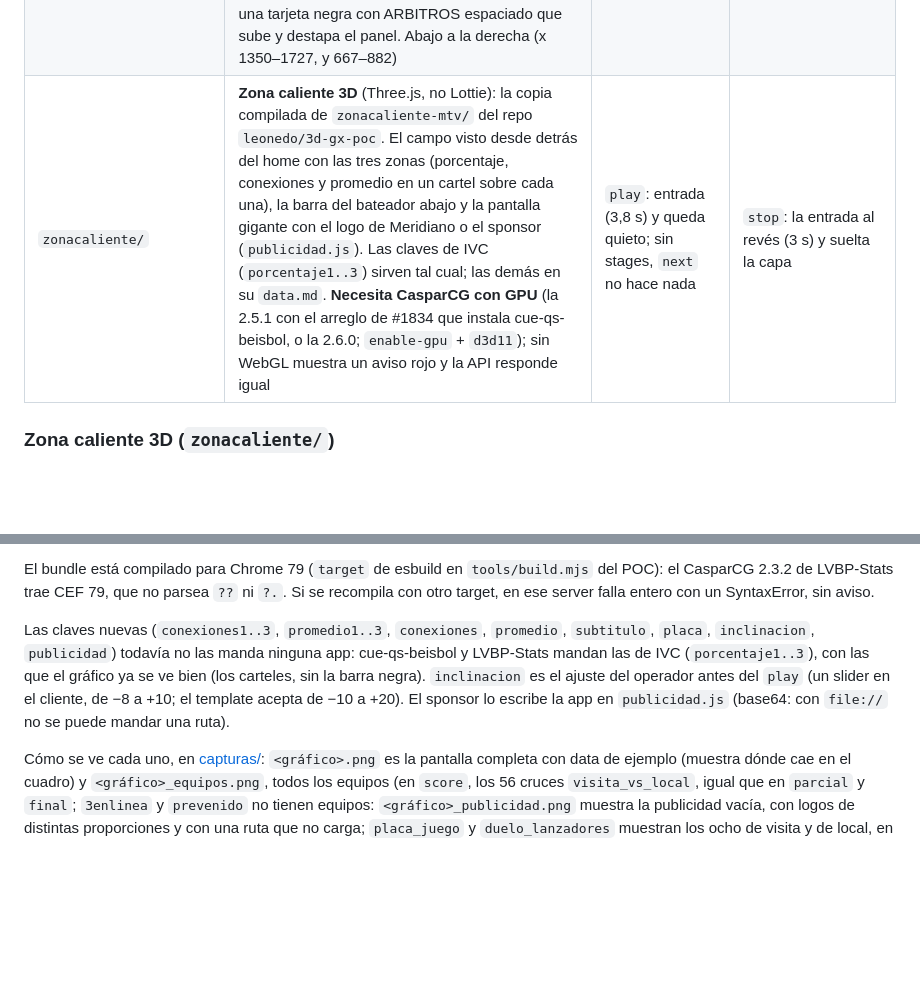
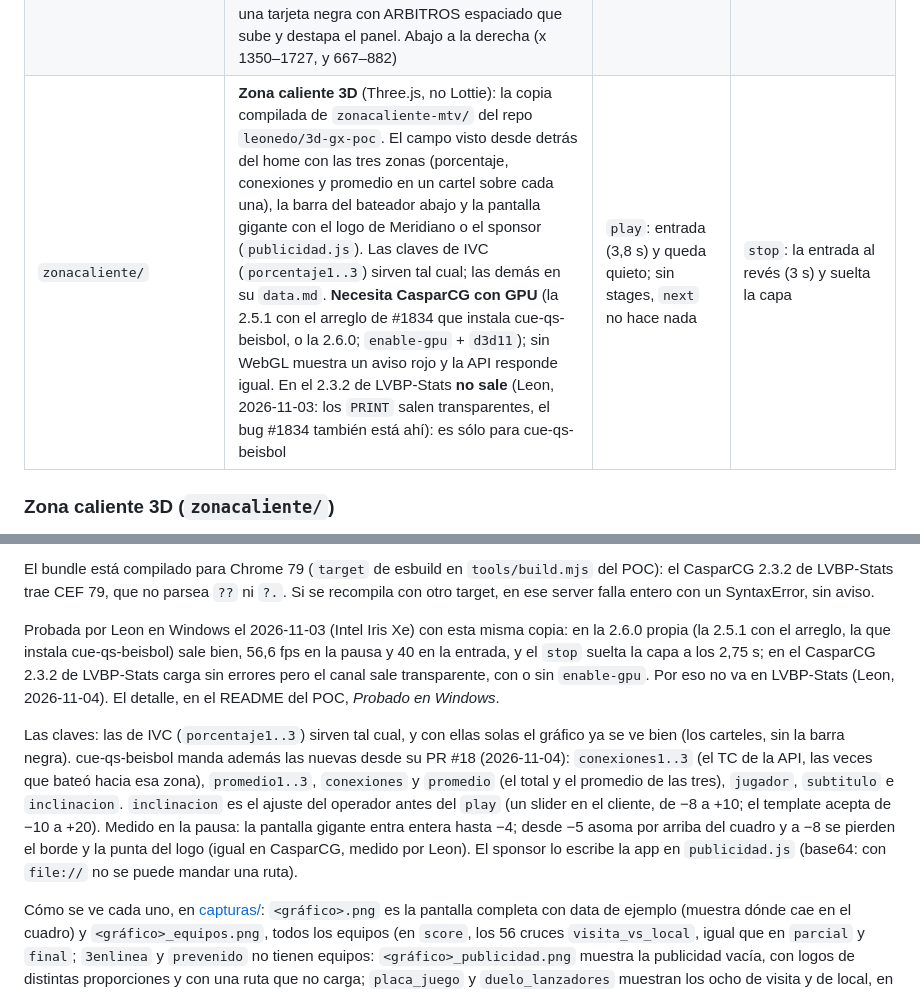
Before and after one commit to leonedo/LVBP-Meridiano, a Markdown page: CLAUDE.md, 2 parts joined by grey strips. GitHub-like rendering; blank space fills up the shorter version.

Commit message:
Zona caliente: lo probado en Windows y hasta dónde entra la pantalla al inclinar
Leon la probó el 2026-11-03 con esta copia contra los dos CasparCG: en la 2.6.0
propia sale bien (56,6 fps en pausa, suelta la capa a los 2,75 s) y en el 2.3.2
de LVBP-Stats el canal sale transparente (el bug #1834 también está ahí), así
que el gráfico es sólo para cue-qs-beisbol, que ya manda las claves nuevas.
`data.md` decía que a −8 la pantalla gigante entraba entera: entra hasta −4,
desde −5 asoma por arriba (medido por software y en CasparCG).

Co-Authored-By: Claude Fable 5.1 <noreply@anthropic.com>
Claude-Session: https://claude.ai/code/session_01DM7A4KUUS8zeVYpQ7w97hs

```diff
--- a/CLAUDE.md
+++ b/CLAUDE.md
@@ -26,7 +26,7 @@ Las keys del UPDATE de cada uno están en su `data.md`.
 | `himno_nacional/` | Lowbar del himno nacional: la barra del bateador con la bandera (`bandera`, una imagen) en lugar del escudo, el país (`texto`) en la barra blanca y HIMNO NACIONAL (`titulo`) en la pestaña negra. Por defecto, Venezuela. Va en el mismo segmento que `placa_juego`, como segunda opción (pedido de Leon, 2026-10-26); abajo a la izquierda, en el lugar de las barras de bateador | stage `play` pause (0–31) | `salida`: la entrada al revés (1 s) |
 | `posiciones/` | Tabla de posiciones, pantalla completa: una caja roja con POSICIONES, una blanca con el logo de Meridiano que sube y destapa la tabla (8 filas: barra del equipo, nombre, JJ, JG, JP y DIF). Las claves son las de `posiciones` de LVBP-Venevision sin AVE (`equipo<n>`, `JJequipo<n>`… y en cada fila las 8 barras apiladas, `<SIGLAS><n>_opacidad`), para que el controlador arme las dos igual (2026-10-28) | stage `play` pause (0–57) | `salida`: la entrada al revés (1,9 s) |
 | `arbitros/` | Los cuatro árbitros: un panel gris con el nombre y la posición de cada uno (`UMPIREHOME`, `UMPIREPRIMERA`, `UMPIRESEGUNDA`, `UMPIRETERCERA`, las claves del gráfico de árbitros de IVC) y la pestaña negra con ARBITROS. Entra una tarjeta negra con ARBITROS espaciado que sube y destapa el panel. Abajo a la derecha (x 1350–1727, y 667–882) | stage `play` pause (0–41) | `salida`: la entrada al revés (1,4 s) |
-| `zonacaliente/` | **Zona caliente 3D** (Three.js, no Lottie): la copia compilada de `zonacaliente-mtv/` del repo `leonedo/3d-gx-poc`. El campo visto desde detrás del home con las tres zonas (porcentaje, conexiones y promedio en un cartel sobre cada una), la barra del bateador abajo y la pantalla gigante con el logo de Meridiano o el sponsor (`publicidad.js`). Las claves de IVC (`porcentaje1..3`) sirven tal cual; las demás en su `data.md`. **Necesita CasparCG con GPU** (la 2.5.1 con el arreglo de #1834 que instala cue-qs-beisbol, o la 2.6.0; `enable-gpu` + `d3d11`); sin WebGL muestra un aviso rojo y la API responde igual | `play`: entrada (3,8 s) y queda quieto; sin stages, `next` no hace nada | `stop`: la entrada al revés (3 s) y suelta la capa |
+| `zonacaliente/` | **Zona caliente 3D** (Three.js, no Lottie): la copia compilada de `zonacaliente-mtv/` del repo `leonedo/3d-gx-poc`. El campo visto desde detrás del home con las tres zonas (porcentaje, conexiones y promedio en un cartel sobre cada una), la barra del bateador abajo y la pantalla gigante con el logo de Meridiano o el sponsor (`publicidad.js`). Las claves de IVC (`porcentaje1..3`) sirven tal cual; las demás en su `data.md`. **Necesita CasparCG con GPU** (la 2.5.1 con el arreglo de #1834 que instala cue-qs-beisbol, o la 2.6.0; `enable-gpu` + `d3d11`); sin WebGL muestra un aviso rojo y la API responde igual. En el 2.3.2 de LVBP-Stats **no sale** (Leon, 2026-11-03: los `PRINT` salen transparentes, el bug #1834 también está ahí): es sólo para cue-qs-beisbol | `play`: entrada (3,8 s) y queda quieto; sin stages, `next` no hace nada | `stop`: la entrada al revés (3 s) y suelta la capa |
 
 ### Zona caliente 3D (`zonacaliente/`)
 
@@ -52,12 +52,21 @@ El bundle está compilado para Chrome 79 (`target` de esbuild en `tools/build.mj
 CasparCG 2.3.2 de LVBP-Stats trae CEF 79, que no parsea `??` ni `?.`. Si se recompila con otro
 target, en ese server falla entero con un SyntaxError, sin aviso.
 
-Las claves nuevas (`conexiones1..3`, `promedio1..3`, `conexiones`, `promedio`, `subtitulo`, `placa`,
-`inclinacion`, `publicidad`) todavía no las manda ninguna app: cue-qs-beisbol y LVBP-Stats mandan
-las de IVC (`porcentaje1..3`), con las que el gráfico ya se ve bien (los carteles, sin la barra
-negra). `inclinacion` es el ajuste del operador antes del `play` (un slider en el cliente, de −8 a
-+10; el template acepta de −10 a +20). El sponsor lo escribe la app en `publicidad.js` (base64: con
-`file://` no se puede mandar una ruta).
+Probada por Leon en Windows el 2026-11-03 (Intel Iris Xe) con esta misma copia: en la 2.6.0 propia
+(la 2.5.1 con el arreglo, la que instala cue-qs-beisbol) sale bien, 56,6 fps en la pausa y 40 en
+la entrada, y el `stop` suelta la capa a los 2,75 s; en el CasparCG 2.3.2 de LVBP-Stats carga sin
+errores pero el canal sale transparente, con o sin `enable-gpu`. Por eso no va en LVBP-Stats
+(Leon, 2026-11-04). El detalle, en el README del POC, *Probado en Windows*.
+
+Las claves: las de IVC (`porcentaje1..3`) sirven tal cual, y con ellas solas el gráfico ya se ve
+bien (los carteles, sin la barra negra). cue-qs-beisbol manda además las nuevas desde su PR #18
+(2026-11-04): `conexiones1..3` (el TC de la API, las veces que bateó hacia esa zona),
+`promedio1..3`, `conexiones` y `promedio` (el total y el promedio de las tres), `jugador`,
+`subtitulo` e `inclinacion`. `inclinacion` es el ajuste del operador antes del `play` (un slider
+en el cliente, de −8 a +10; el template acepta de −10 a +20). Medido en la pausa: la pantalla
+gigante entra entera hasta −4; desde −5 asoma por arriba del cuadro y a −8 se pierden el borde y
+la punta del logo (igual en CasparCG, medido por Leon). El sponsor lo escribe la app en
+`publicidad.js` (base64: con `file://` no se puede mandar una ruta).
 
 Cómo se ve cada uno, en [capturas/](capturas/): `<gráfico>.png` es la pantalla completa con data de
 ejemplo (muestra dónde cae en el cuadro) y `<gráfico>_equipos.png`, todos los equipos (en `score`,
```
Also changed, not shown: zonacaliente/data.md (+1 -1 lines).
